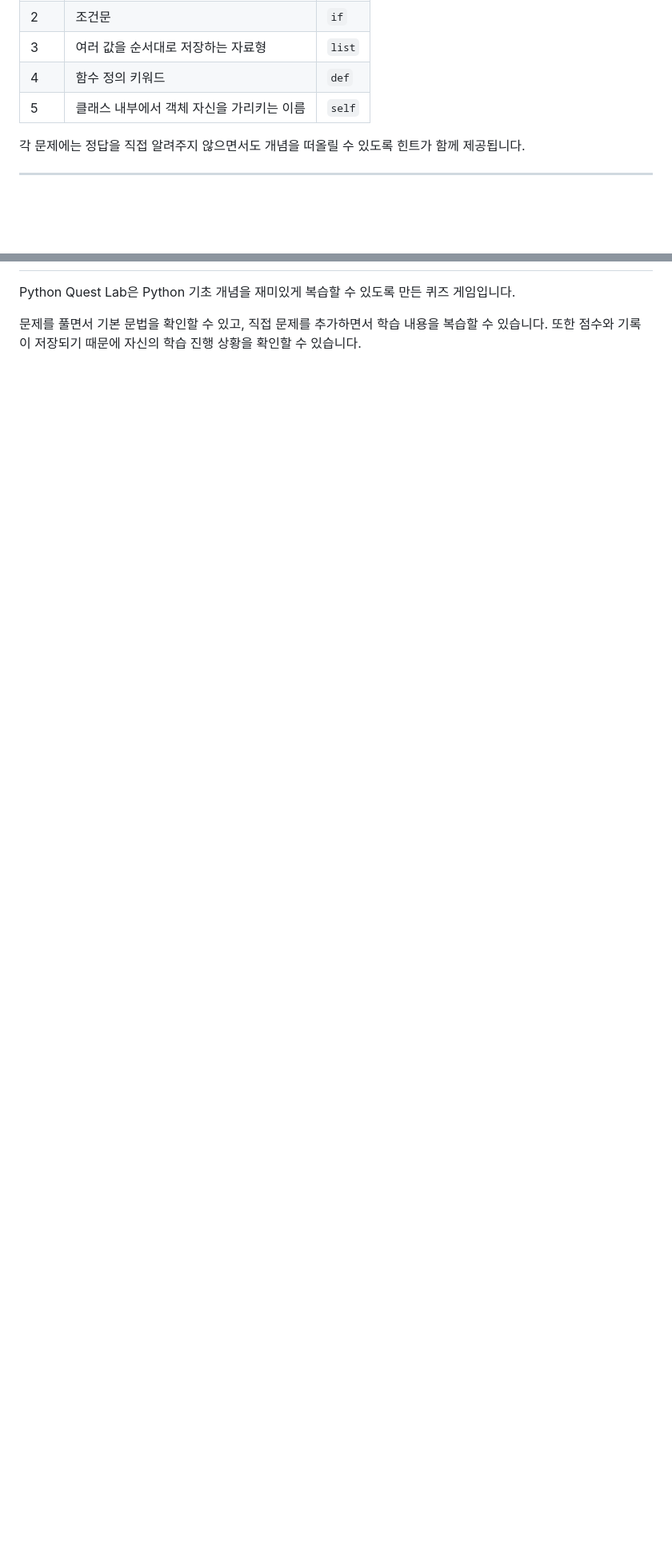
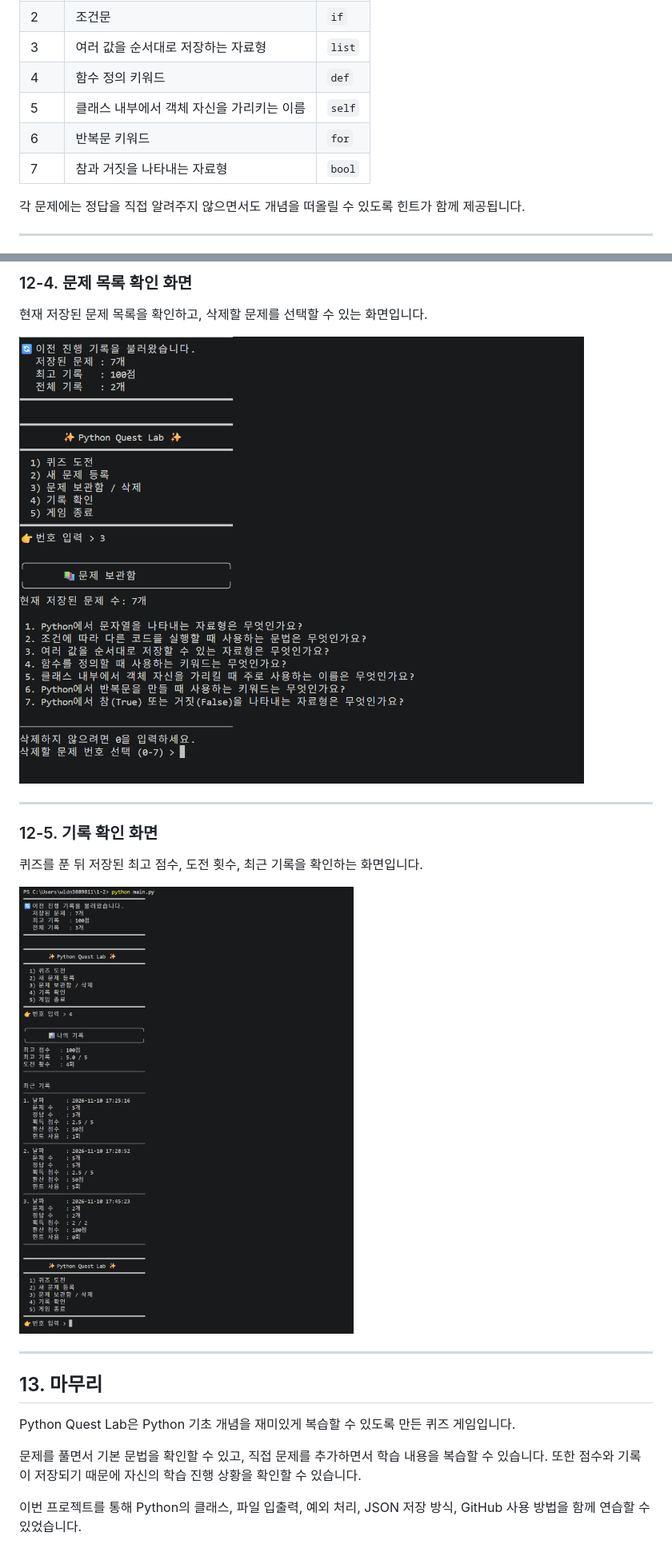
Before and after one commit to wldn308/1-2, a Markdown page: README.md, 2 parts joined by grey strips. Shown at 80% size. Rendered like a GitHub page; pictures changed too: screenshots/list.png (added), screenshots/record.png (added); blank space fills up the shorter version.

Commit message:
Add screenshots

```diff
--- a/README.md
+++ b/README.md
@@ -447,6 +470,8 @@ STATE_FILE = Path(__file__).resolve().parent / "state.json"
 | 3 | 여러 값을 순서대로 저장하는 자료형 | `list` |
 | 4 | 함수 정의 키워드 | `def` |
 | 5 | 클래스 내부에서 객체 자신을 가리키는 이름 | `self` |
+| 6 | 반복문 키워드 | `for` |
+| 7 | 참과 거짓을 나타내는 자료형 | `bool` |
 
 각 문제에는 정답을 직접 알려주지 않으면서도 개념을 떠올릴 수 있도록 힌트가 함께 제공됩니다.
 
@@ -492,4 +544,23 @@ STATE_FILE = Path(__file__).resolve().parent / "state.json"
+### 12-4. 문제 목록 확인 화면
+
+현재 저장된 문제 목록을 확인하고, 삭제할 문제를 선택할 수 있는 화면입니다.
+
+![문제 목록 확인 화면](screenshots/list.png)
+
+---
+
+### 12-5. 기록 확인 화면
+
+퀴즈를 푼 뒤 저장된 최고 점수, 도전 횟수, 최근 기록을 확인하는 화면입니다.
+
+![기록 확인 화면](screenshots/record.png)
+
+---
+
+## 13. 마무리
 
 Python Quest Lab은 Python 기초 개념을 재미있게 복습할 수 있도록 만든 퀴즈 게임입니다.
 
 문제를 풀면서 기본 문법을 확인할 수 있고, 직접 문제를 추가하면서 학습 내용을 복습할 수 있습니다. 또한 점수와 기록이 저장되기 때문에 자신의 학습 진행 상황을 확인할 수 있습니다.
+
+이번 프로젝트를 통해 Python의 클래스, 파일 입출력, 예외 처리, JSON 저장 방식, GitHub 사용 방법을 함께 연습할 수 있었습니다.
```
Also changed, not shown: other parts of README.md (+52 -2 lines), screenshots/git.png (added), screenshots/hint.png (added), screenshots/quiz.png (added).
